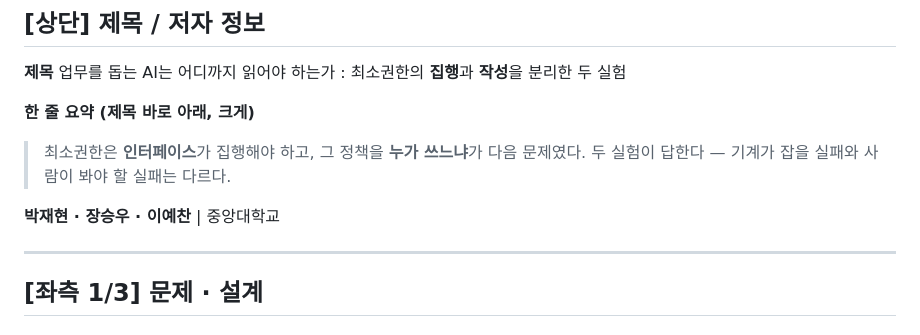
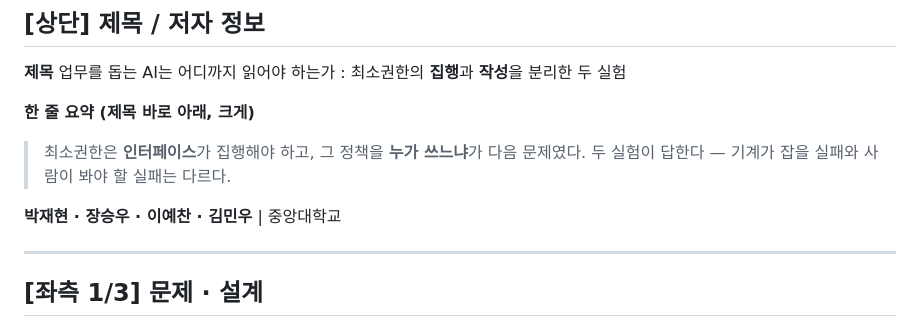
Before and after one commit to jaepaly/2026CORE, a Markdown page: output/poster_outline.md, the part around the change. Drawn GitHub-style.

```diff
--- a/output/poster_outline.md
+++ b/output/poster_outline.md
@@ -18,7 +18,7 @@
 > 최소권한은 **인터페이스**가 집행해야 하고, 그 정책을 **누가 쓰느냐**가 다음 문제였다.
 > 두 실험이 답한다 — 기계가 잡을 실패와 사람이 봐야 할 실패는 다르다.
 
-**박재현 · 장승우 · 이예찬** | 중앙대학교
+**박재현 · 장승우 · 이예찬 · 김민우** | 중앙대학교
 
 ---
 
```
Also changed, not shown: docs/report_fixes_v3.md (+5 -7 lines), poster_outline.md (+1 -1 lines).
